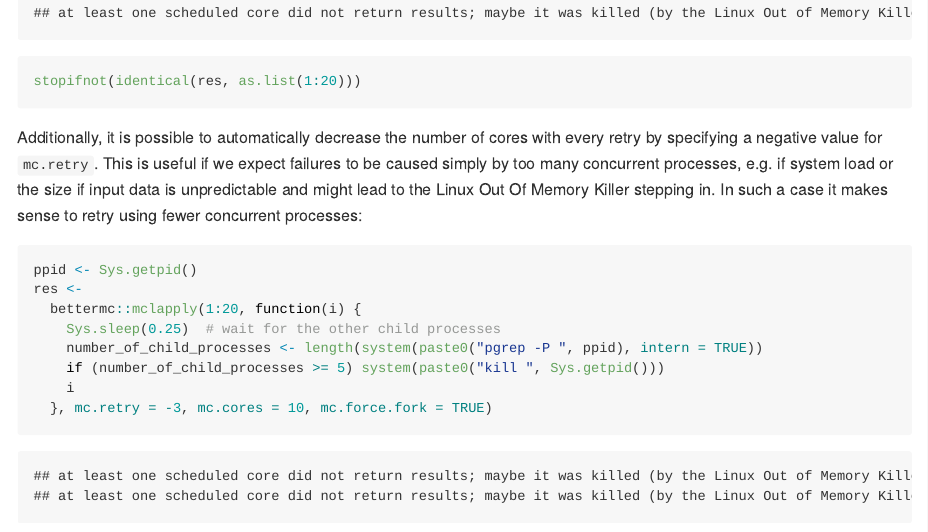
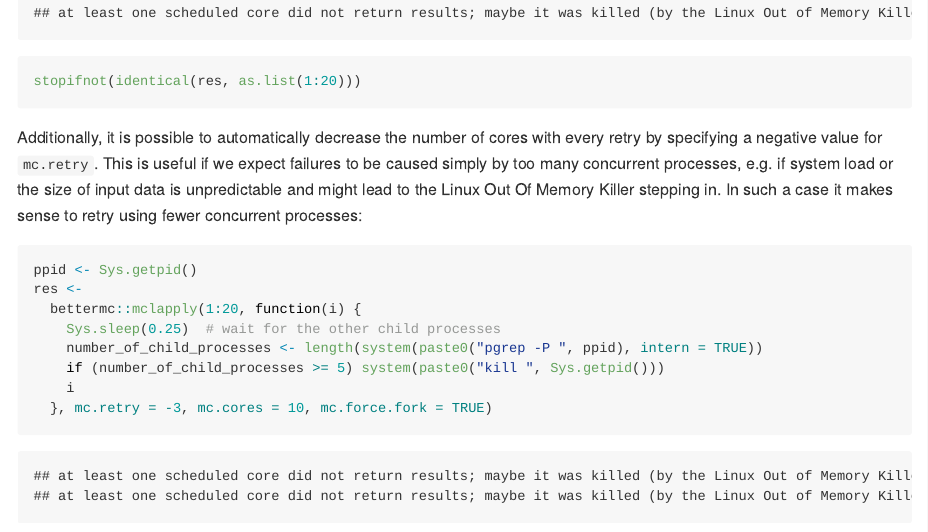
Before and after one commit to gfkse/bettermc, an R Markdown document (README.Rmd): the page in a window 1100 px wide, from 6770 px down. The pictures show the output file README.md that the author committed with the source, drawn offline in the style of GitHub; badge pictures from the web are left out.

Commit message:
[ci skip] typo in README

````diff
--- a/README.Rmd
+++ b/README.Rmd
@@ -210,7 +210,7 @@ stopifnot(identical(res, as.list(1:20)))
 ```
 
 Additionally, it is possible to automatically decrease the number of cores with every retry by specifying a negative value for `mc.retry`.
-This is useful if we expect failures to be caused simply by too many concurrent processes, e.g. if system load or the size if input data is unpredictable and might lead to the Linux Out Of Memory Killer stepping in.
+This is useful if we expect failures to be caused simply by too many concurrent processes, e.g. if system load or the size of input data is unpredictable and might lead to the Linux Out Of Memory Killer stepping in.
 In such a case it makes sense to retry using fewer concurrent processes:
 ```{r neg_retry}
 ppid <- Sys.getpid()
````
Also changed, not shown: README.md.
